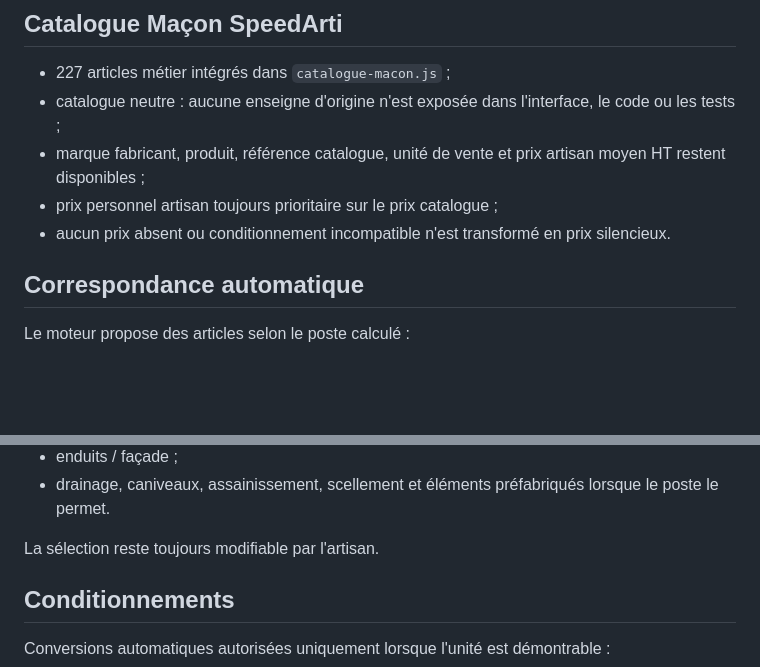
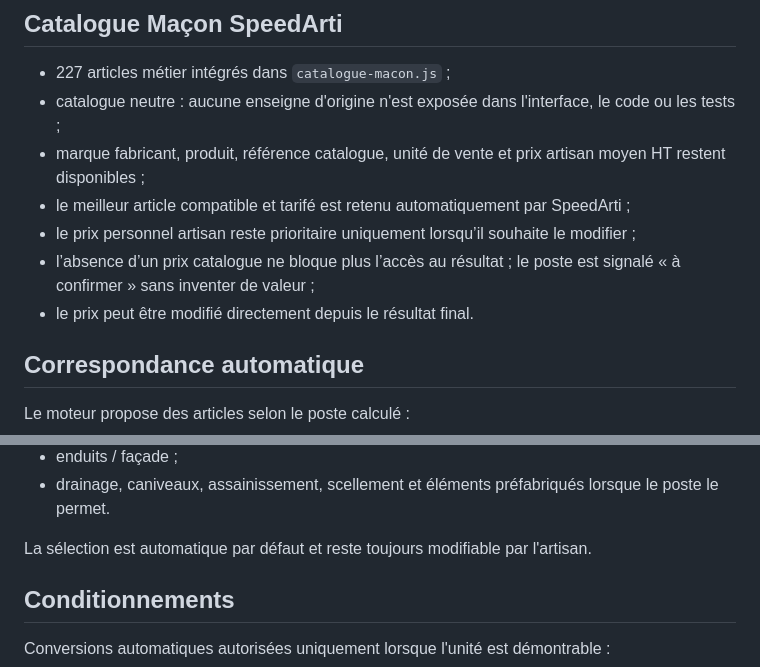
Before and after one commit to thibaultmourlane7/-speedarti-plaquiste-demo-v2, a Markdown page: macon/README.md, 2 parts joined by grey strips. Rendered like a GitHub page; blank space fills up the shorter version.

Commit message:
Maçon v2.6: catalogue auto et résultat sans blocage prix

```diff
--- a/macon/README.md
+++ b/macon/README.md
@@ -9,8 +9,10 @@ Le module Maçon reste le module V2 validé. L'intégration catalogue ne remplac
 - 227 articles métier intégrés dans `catalogue-macon.js` ;
 - catalogue neutre : aucune enseigne d'origine n'est exposée dans l'interface, le code ou les tests ;
 - marque fabricant, produit, référence catalogue, unité de vente et prix artisan moyen HT restent disponibles ;
-- prix personnel artisan toujours prioritaire sur le prix catalogue ;
-- aucun prix absent ou conditionnement incompatible n'est transformé en prix silencieux.
+- le meilleur article compatible et tarifé est retenu automatiquement par SpeedArti ;
+- le prix personnel artisan reste prioritaire uniquement lorsqu’il souhaite le modifier ;
+- l’absence d’un prix catalogue ne bloque plus l’accès au résultat ; le poste est signalé « à confirmer » sans inventer de valeur ;
+- le prix peut être modifié directement depuis le résultat final.
 
 ## Correspondance automatique
 
@@ -27,7 +29,7 @@ Le moteur propose des articles selon le poste calculé :
 - enduits / façade ;
 - drainage, caniveaux, assainissement, scellement et éléments préfabriqués lorsque le poste le permet.
 
-La sélection reste toujours modifiable par l'artisan.
+La sélection est automatique par défaut et reste toujours modifiable par l'artisan.
 
 ## Conditionnements
 
```
